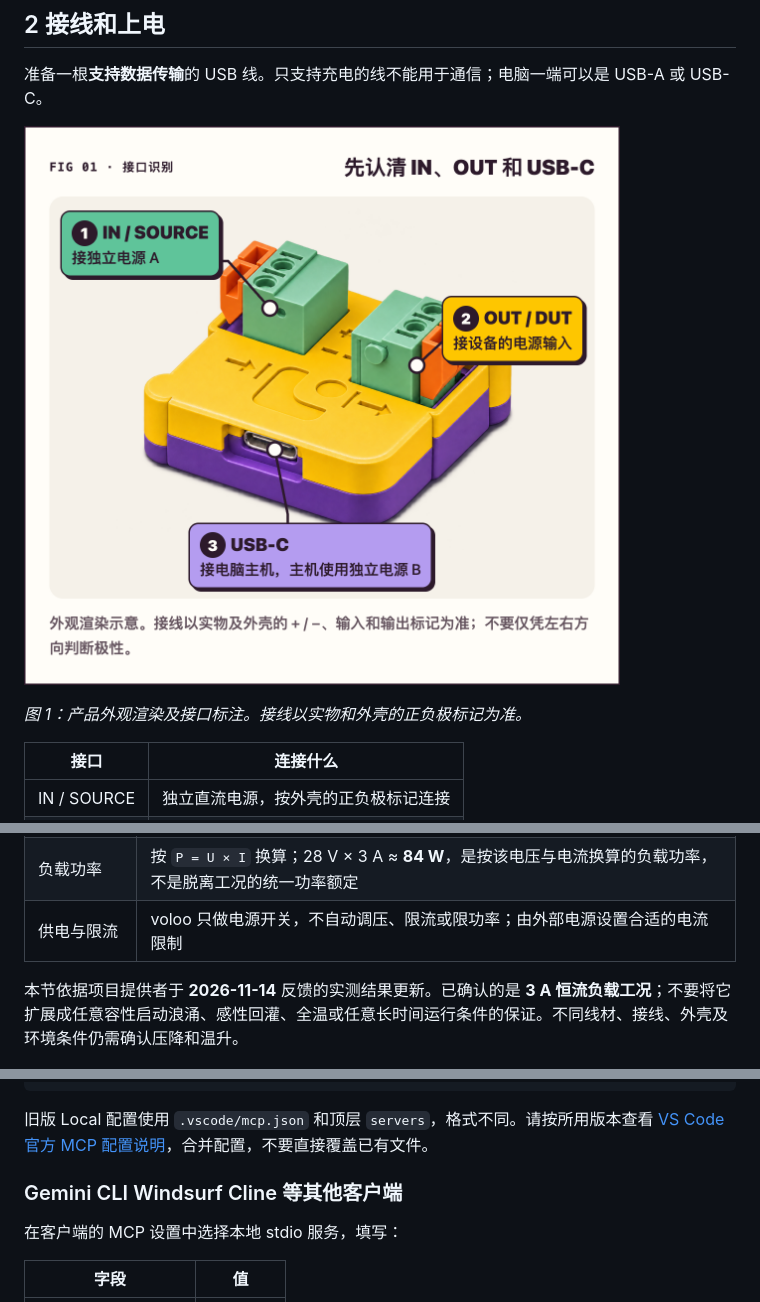
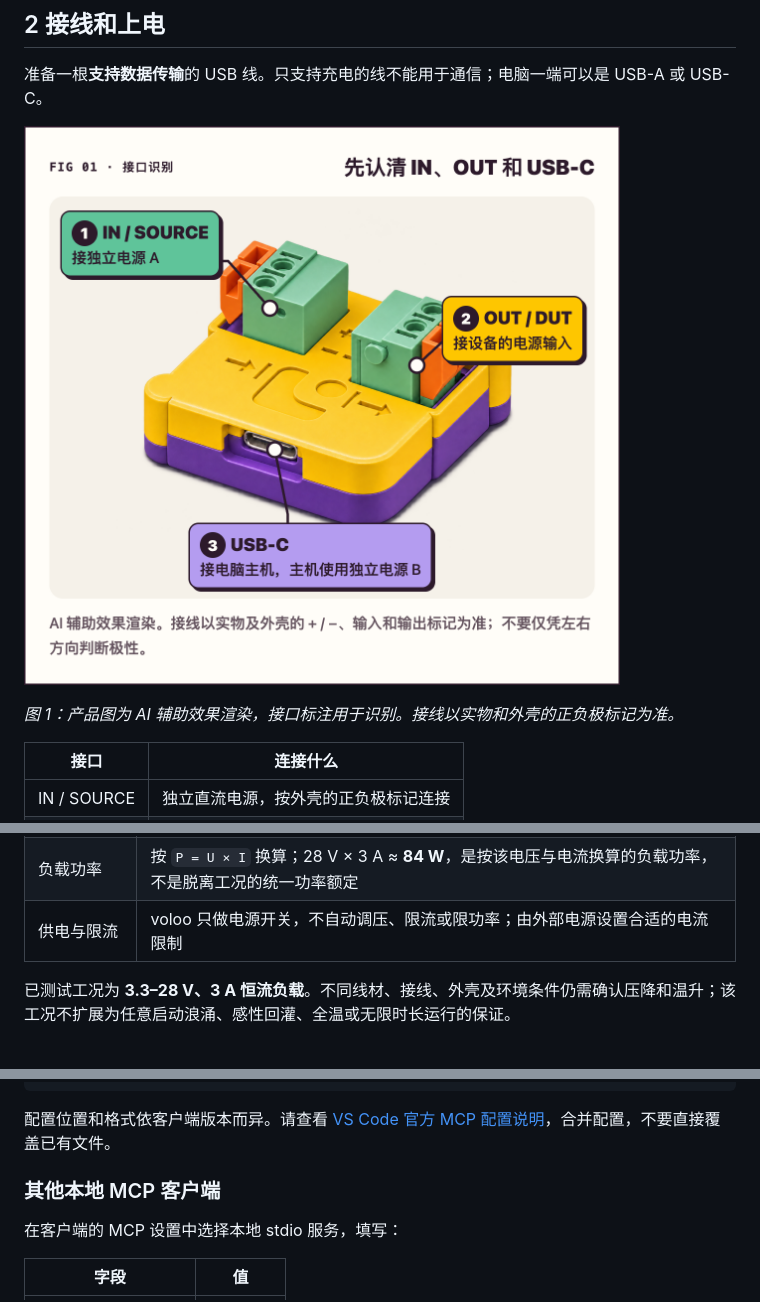
Before and after one commit to librezoo/voloo, a Markdown page: docs/user-guide.md, 3 parts joined by grey strips. Drawn GitHub-style; pictures changed too: docs/assets/port-map.png.

````diff
--- a/docs/user-guide.md
+++ b/docs/user-guide.md
@@ -45,7 +45,7 @@ voloo demo
 
 ![voloo 接口识别：IN 接独立电源，OUT 接设备，USB-C 接电脑](assets/port-map.png)
 
-*图 1：产品外观渲染及接口标注。接线以实物和外壳的正负极标记为准。*
+*图 1：产品图为 AI 辅助效果渲染，接口标注用于识别。接线以实物和外壳的正负极标记为准。*
 
 | 接口 | 连接什么 |
 | --- | --- |
@@ -63,7 +63,7 @@ voloo demo
 | 负载功率 | 按 `P = U × I` 换算；28 V × 3 A ≈ **84 W**，是按该电压与电流换算的负载功率，不是脱离工况的统一功率额定 |
 | 供电与限流 | voloo 只做电源开关，不自动调压、限流或限功率；由外部电源设置合适的电流限制 |
 
-本节依据项目提供者于 **2026-11-14** 反馈的实测结果更新。已确认的是 **3 A 恒流负载工况**；不要将它扩展成任意容性启动浪涌、感性回灌、全温或任意长时间运行条件的保证。不同线材、接线、外壳及环境条件仍需确认压降和温升。
+已测试工况为 **3.3–28 V、3 A 恒流负载**。不同线材、接线、外壳及环境条件仍需确认压降和温升；该工况不扩展为任意启动浪涌、感性回灌、全温或无限时长运行的保证。
 
 ![标称工作电压 3.3–28 V、3 A 恒流负载和 30.5 V 软件过压阈值对照](assets/voltage-boundaries.png)
 
@@ -258,9 +258,9 @@ claude mcp add voloo -- voloo mcp
 }
 ```
 
-旧版 Local 配置使用 `.vscode/mcp.json` 和顶层 `servers`，格式不同。请按所用版本查看 [VS Code 官方 MCP 配置说明](https://code.visualstudio.com/docs/agents/reference/mcp-configuration)，合并配置，不要直接覆盖已有文件。
+配置位置和格式依客户端版本而异。请查看 [VS Code 官方 MCP 配置说明](https://code.visualstudio.com/docs/agents/reference/mcp-configuration)，合并配置，不要直接覆盖已有文件。
 
-### Gemini CLI Windsurf Cline 等其他客户端
+### 其他本地 MCP 客户端
 
 在客户端的 MCP 设置中选择本地 stdio 服务，填写：
 
````
Also changed, not shown: other parts of docs/user-guide.md (+5 -5 lines), docs/user-guide.en.md (+10 -12 lines), 1 other file.
